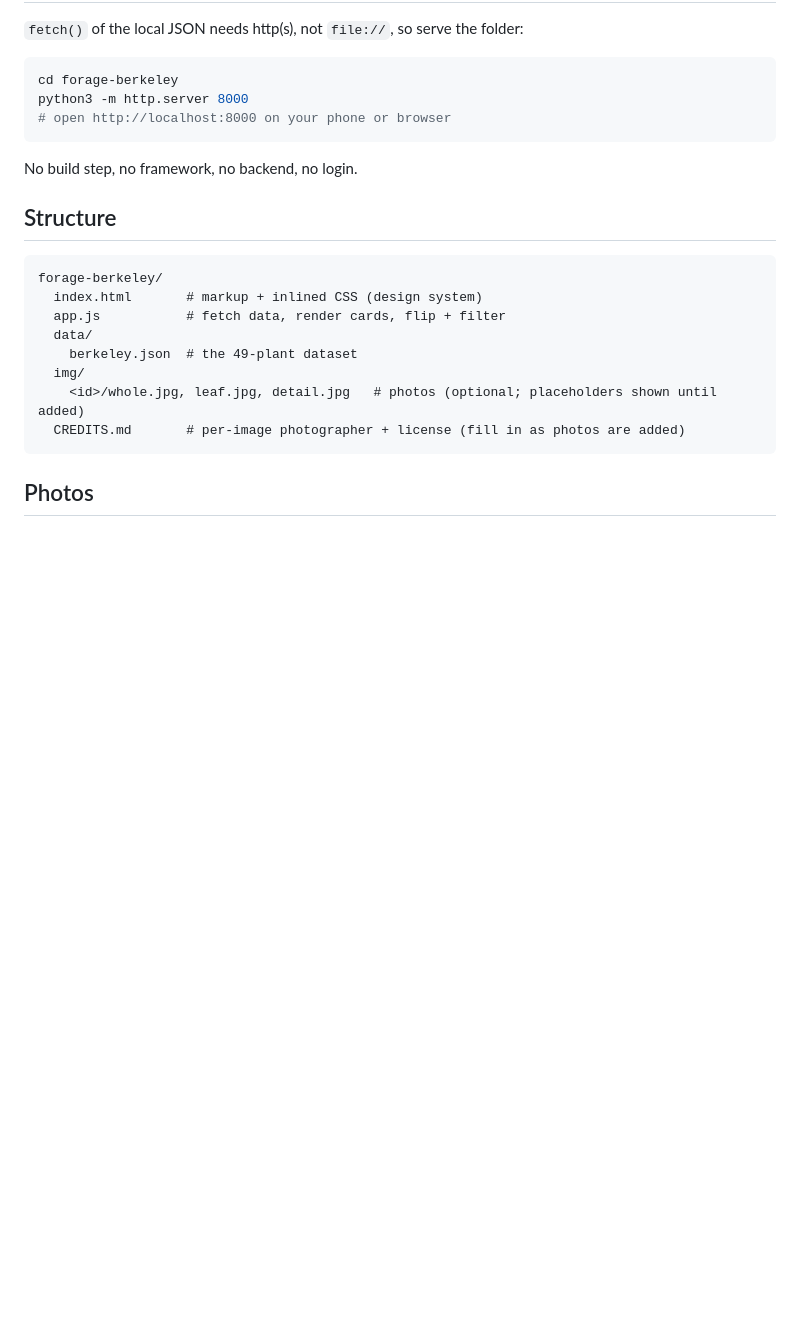
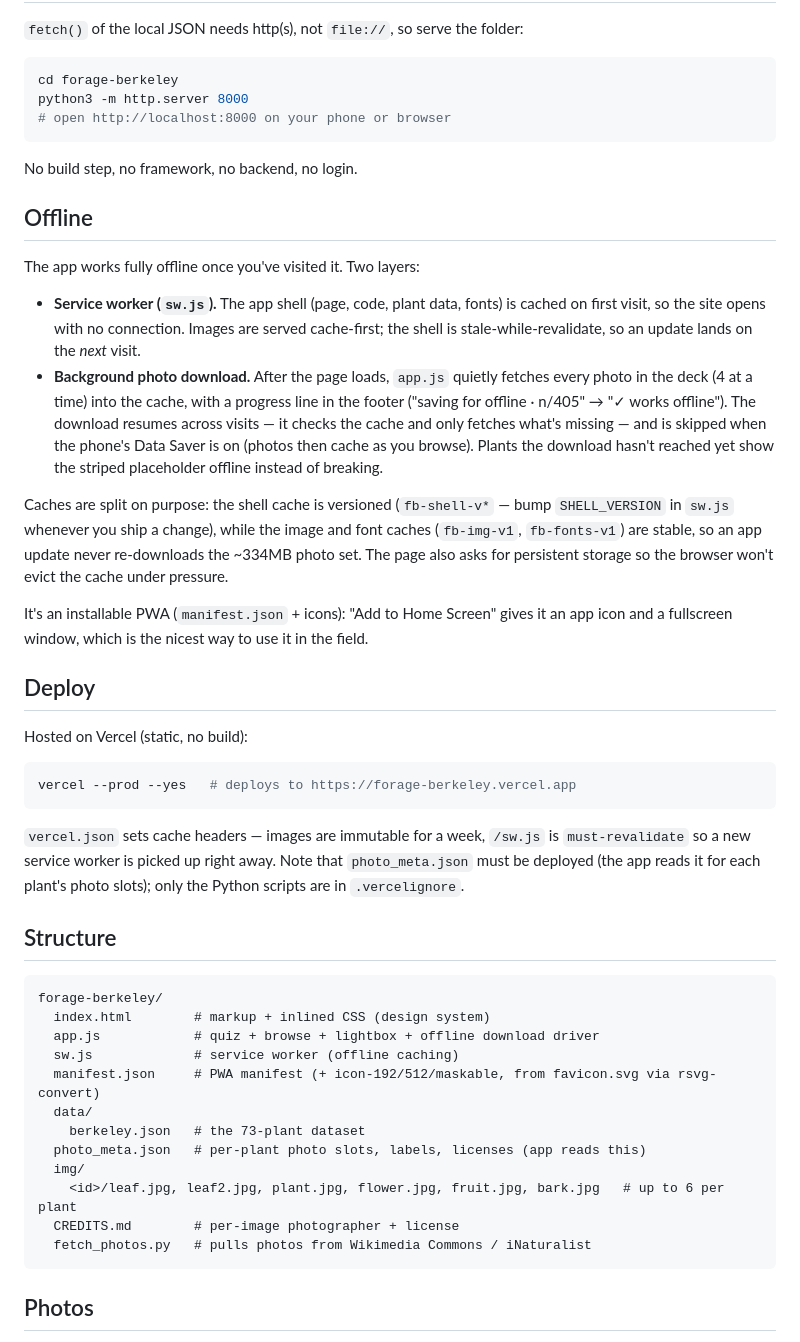
Before and after one commit to sarbak/forage-berkeley, a Markdown page: README.md, the part around the change. Drawn GitHub-style; blank space fills up the shorter version.

Commit message:
README: document offline/PWA layer, deploy recipe; fix stale plant count and photo slots
Co-Authored-By: Claude Fable 5 <noreply@anthropic.com>

````diff
--- a/README.md
+++ b/README.md
@@ -27,17 +27,57 @@ python3 -m http.server 8000
 
 No build step, no framework, no backend, no login.
 
+## Offline
+
+The app works fully offline once you've visited it. Two layers:
+
+- **Service worker (`sw.js`).** The app shell (page, code, plant data, fonts) is cached on
+  first visit, so the site opens with no connection. Images are served cache-first; the
+  shell is stale-while-revalidate, so an update lands on the *next* visit.
+- **Background photo download.** After the page loads, `app.js` quietly fetches every photo
+  in the deck (4 at a time) into the cache, with a progress line in the footer
+  ("saving for offline · n/405" → "✓ works offline"). The download resumes across visits —
+  it checks the cache and only fetches what's missing — and is skipped when the phone's
+  Data Saver is on (photos then cache as you browse). Plants the download hasn't reached
+  yet show the striped placeholder offline instead of breaking.
+
+Caches are split on purpose: the shell cache is versioned (`fb-shell-v*` — bump
+`SHELL_VERSION` in `sw.js` whenever you ship a change), while the image and font caches
+(`fb-img-v1`, `fb-fonts-v1`) are stable, so an app update never re-downloads the ~334MB
+photo set. The page also asks for persistent storage so the browser won't evict the cache
+under pressure.
+
+It's an installable PWA (`manifest.json` + icons): "Add to Home Screen" gives it an app
+icon and a fullscreen window, which is the nicest way to use it in the field.
+
+## Deploy
+
+Hosted on Vercel (static, no build):
+
+```sh
+vercel --prod --yes   # deploys to https://forage-berkeley.vercel.app
+```
+
+`vercel.json` sets cache headers — images are immutable for a week, `/sw.js` is
+`must-revalidate` so a new service worker is picked up right away. Note that
+`photo_meta.json` must be deployed (the app reads it for each plant's photo slots);
+only the Python scripts are in `.vercelignore`.
+
 ## Structure
 
 ```
 forage-berkeley/
-  index.html       # markup + inlined CSS (design system)
-  app.js           # fetch data, render cards, flip + filter
+  index.html        # markup + inlined CSS (design system)
+  app.js            # quiz + browse + lightbox + offline download driver
+  sw.js             # service worker (offline caching)
+  manifest.json     # PWA manifest (+ icon-192/512/maskable, from favicon.svg via rsvg-convert)
   data/
-    berkeley.json  # the 49-plant dataset
+    berkeley.json   # the 73-plant dataset
+  photo_meta.json   # per-plant photo slots, labels, licenses (app reads this)
   img/
-    <id>/whole.jpg, leaf.jpg, detail.jpg   # photos (optional; placeholders shown until added)
-  CREDITS.md       # per-image photographer + license (fill in as photos are added)
+    <id>/leaf.jpg, leaf2.jpg, plant.jpg, flower.jpg, fruit.jpg, bark.jpg   # up to 6 per plant
+  CREDITS.md        # per-image photographer + license
+  fetch_photos.py   # pulls photos from Wikimedia Commons / iNaturalist
 ```
 
 ## Photos
````
